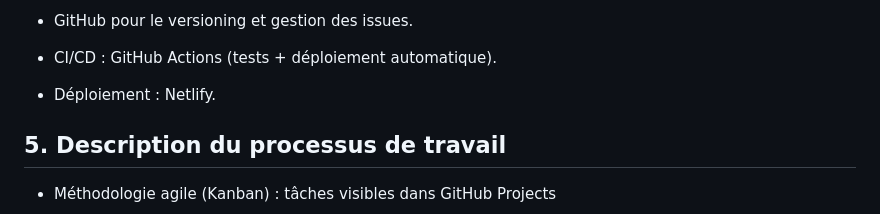
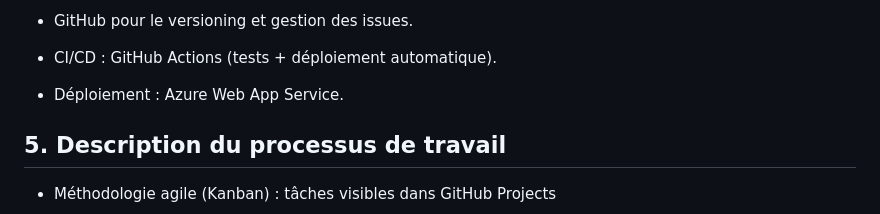
Before and after one commit to zaidschouwey98/CodeBots, a Markdown page: README.md, the part around the change. Rendered like a GitHub page.

```diff
--- a/README.md
+++ b/README.md
@@ -81,7 +81,7 @@ Repeat:
 
 - CI/CD : GitHub Actions (tests + déploiement automatique).
 
-- Déploiement : Netlify.
+- Déploiement : Azure Web App Service.
 
 ## 5. Description du processus de travail
 
```
